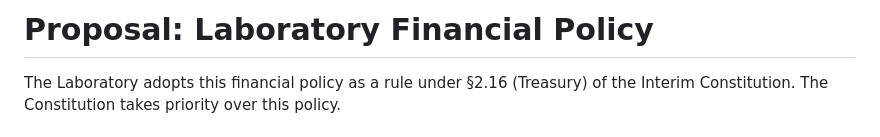
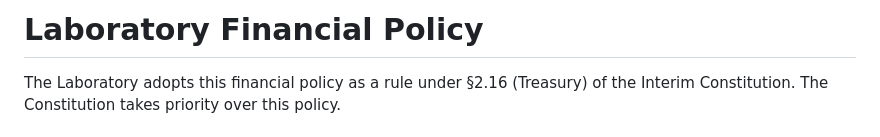
Before and after one commit to newspeakhouse-lab-2026/constitutional-record, a Markdown page: rules/rule-financial-policy.md, the part around the change. GitHub-like rendering.

Commit message:
update rule title

```diff
--- a/rules/rule-financial-policy.md
+++ b/rules/rule-financial-policy.md
@@ -1,4 +1,4 @@
-# Proposal: Laboratory Financial Policy
+# Laboratory Financial Policy
 
 The Laboratory adopts this financial policy as a rule under §2.16 (Treasury) of the Interim Constitution. The Constitution takes priority over this policy.
 
```
